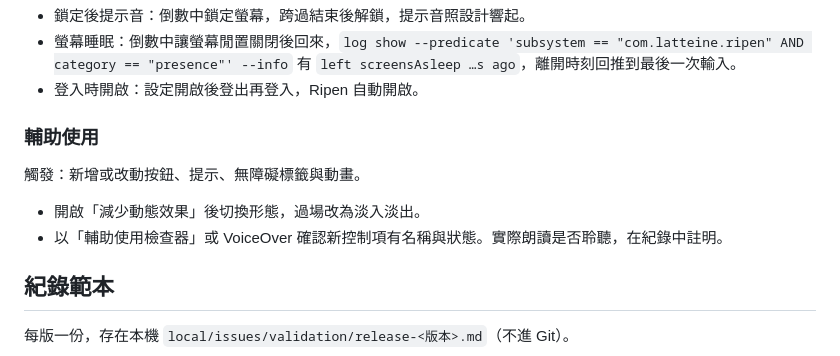
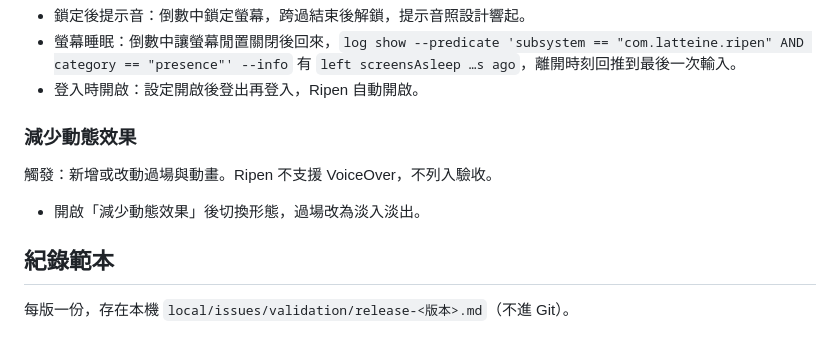
Before and after one commit to latteine1217/ripen, a Markdown page: docs/release-checklist.md, the part around the change. Rendered like a GitHub page.

Commit message:
docs: drop VoiceOver from the release checklist

```diff
--- a/docs/release-checklist.md
+++ b/docs/release-checklist.md
@@ -96,12 +96,11 @@
 - 螢幕睡眠：倒數中讓螢幕閒置關閉後回來，`log show --predicate 'subsystem == "com.latteine.ripen" AND category == "presence"' --info` 有 `left screensAsleep …s ago`，離開時刻回推到最後一次輸入。
 - 登入時開啟：設定開啟後登出再登入，Ripen 自動開啟。
 
-### 輔助使用
+### 減少動態效果
 
-觸發：新增或改動按鈕、提示、無障礙標籤與動畫。
+觸發：新增或改動過場與動畫。Ripen 不支援 VoiceOver，不列入驗收。
 
 - 開啟「減少動態效果」後切換形態，過場改為淡入淡出。
-- 以「輔助使用檢查器」或 VoiceOver 確認新控制項有名稱與狀態。實際朗讀是否聆聽，在紀錄中註明。
 
 ## 紀錄範本
 
```
